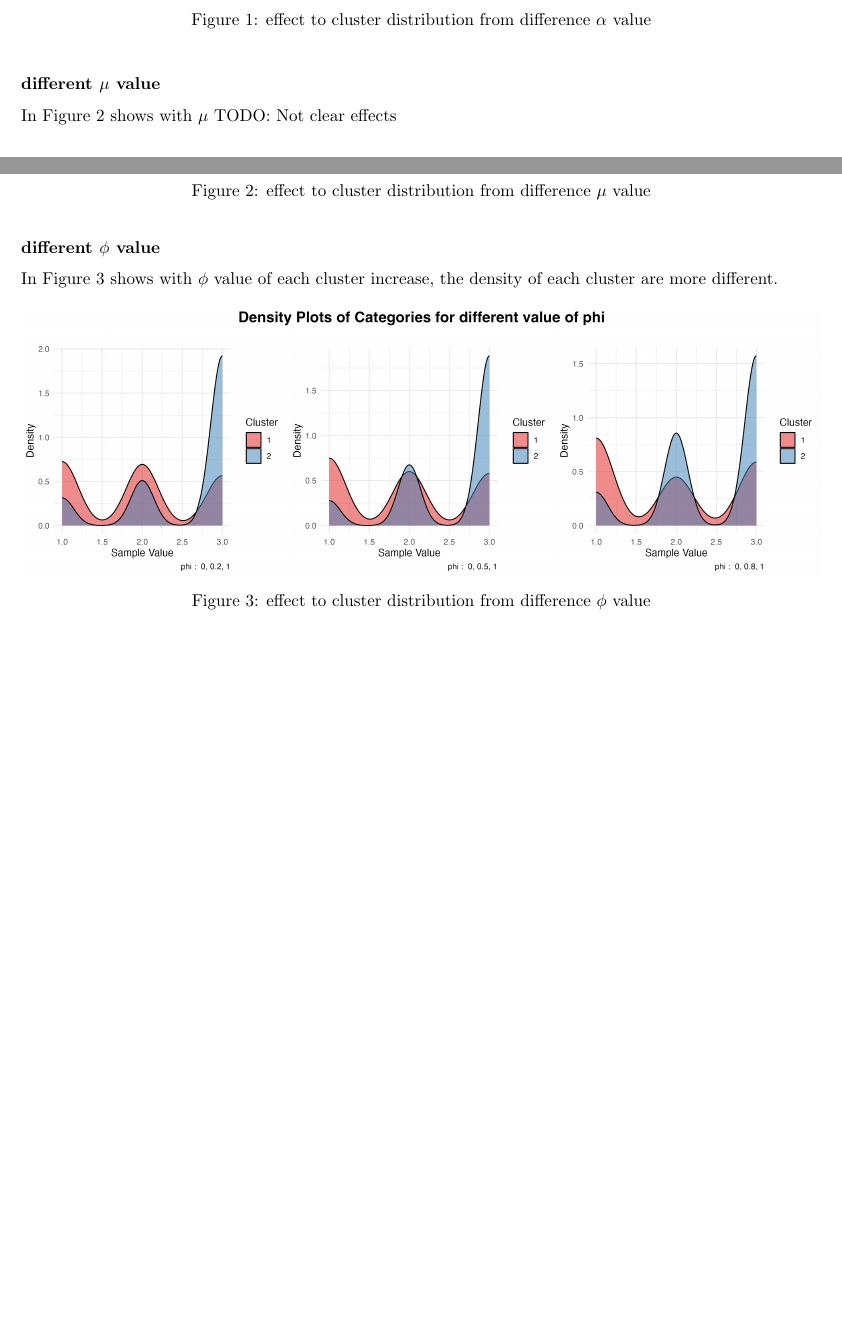
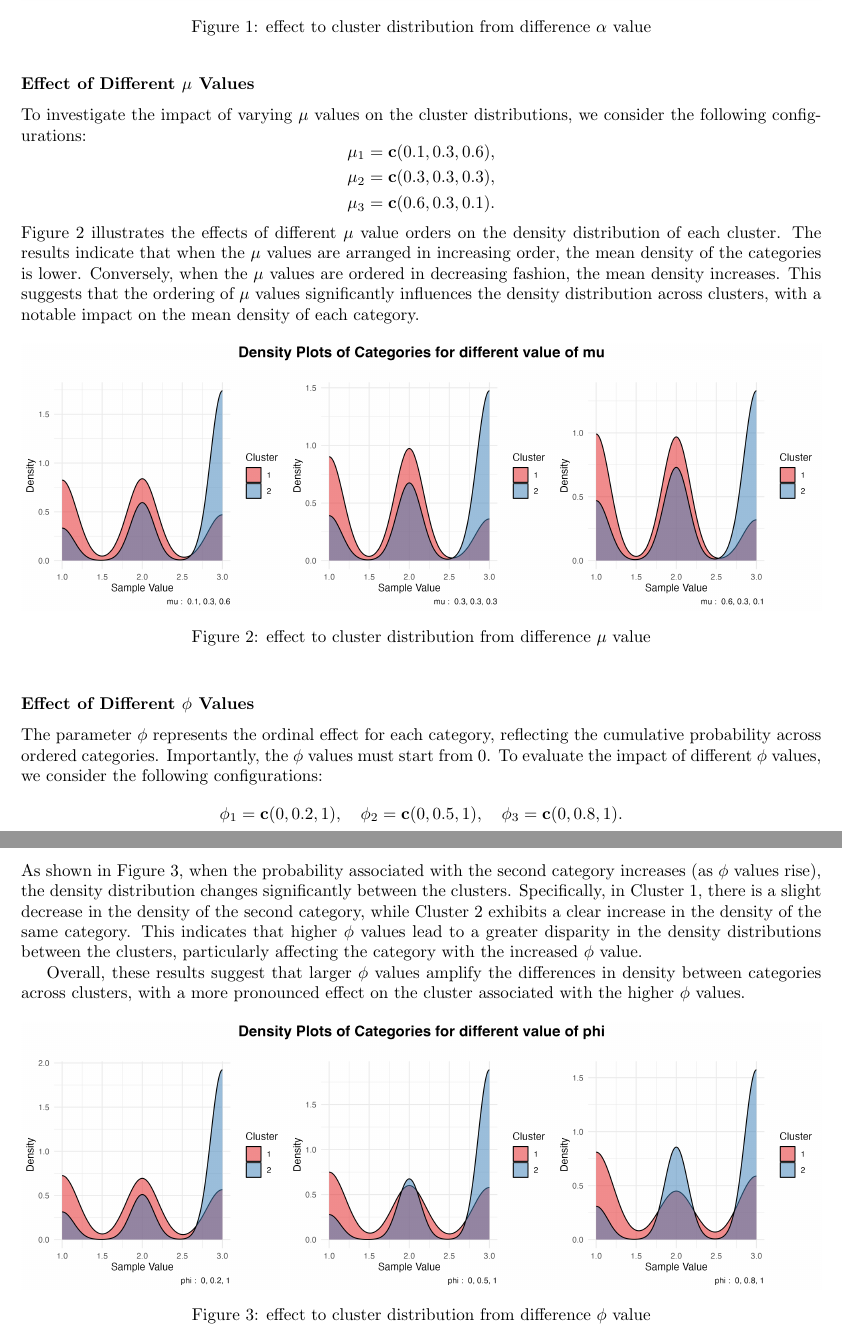
Before and after one commit to felixzhao/STAT489, a LaTeX document (report/vuw_stat487_report.tex): two parts of pages 3 and 4 of 7 before the commit and two parts of pages 4 and 5 of 8 after it, joined at a grey line, cut so that both start at the same text, the shorter picture padded with empty space. Compiled offline with pdfLaTeX.

Commit message:
add detail in parameter simulation

```diff
--- a/report/vuw_stat487_report.tex
+++ b/report/vuw_stat487_report.tex
@@ -210,10 +247,39 @@ the density of each cluster are more different.
 \end{figure}
 
 % mu
-\subsubsection*{different $\mu$ value}
-In Figure~\ref{fig:mu} shows
-with $\mu$
- TODO: Not clear effects
+\subsubsection*{Effect of Different $\mu$ Values}
+To investigate the impact of varying $\mu$ values on the cluster distributions,
+we consider the following configurations:
+\[
+\begin{aligned}
+\mu_1 &= \mathbf{c}(0.1, 0.3, 0.6), \\
+\mu_2 &= \mathbf{c}(0.3, 0.3, 0.3), \\
+\mu_3 &= \mathbf{c}(0.6, 0.3, 0.1).
+\end{aligned}
+\]
+Figure~\ref{fig:mu} illustrates the effects of different $\mu$ value orders
+on the density distribution of each cluster.
+The results indicate that when the $\mu$ values are arranged in increasing order,
+the mean density of the categories is lower. Conversely,
+when the $\mu$ values are ordered in decreasing fashion,
+the mean density increases.
+This suggests that the ordering of $\mu$ values significantly influences
+the density distribution across clusters,
+with a notable impact on the mean density of each category.
+
+% % mu
+% \subsubsection*{Effect of Different $\mu$ Values}
+% To check the effect of different $mu$ values,
+% in this work we select
+% $
+% c(0.1, 0.3, 0.6)
+%   ,c(0.3, 0.3, 0.3)
+%   ,c(0.6, 0.3, 0.1)
+% $
+% In Figure~\ref{fig:mu} shows the order of $mu$ values effects
+% the density mean of each categories.
+% the density mean is lower when the $mu$ value in increasing order,
+% high when them in descreasing order.
 \begin{figure}[h]
   \centering
   \begin{subfigure}{1.0\textwidth}
@@ -225,10 +291,19 @@ with $\mu$
 \end{figure}
 
 % phi
-\subsubsection*{different $\phi$ value}
-In Figure~\ref{fig:phi} shows
-with $\phi$ value of each cluster increase,
-the density of each cluster are more different.
+\subsubsection*{Effect of Different $\phi$ Values}
+The parameter $\phi$ represents the ordinal effect for each category, reflecting the cumulative probability across ordered categories. Importantly, the $\phi$ values must start from 0. To evaluate the impact of different $\phi$ values, we consider the following configurations:
+\[
+\phi_1 = \mathbf{c}(0, 0.2, 1), \quad \phi_2 = \mathbf{c}(0, 0.5, 1), \quad \phi_3 = \mathbf{c}(0, 0.8, 1).
+\]
+As shown in Figure~\ref{fig:phi}, when the probability associated with the second category increases (as $\phi$ values rise), the density distribution changes significantly between the clusters. Specifically, in Cluster 1, there is a slight decrease in the density of the second category, while Cluster 2 exhibits a clear increase in the density of the same category. This indicates that higher $\phi$ values lead to a greater disparity in the density distributions between the clusters, particularly affecting the category with the increased $\phi$ value.
+
+Overall, these results suggest that larger $\phi$ values amplify the differences in density between categories across clusters, with a more pronounced effect on the cluster associated with the higher $\phi$ values.
+
+% \subsubsection*{Effect of Different $\phi$ Values}
+% In Figure~\ref{fig:phi} shows
+% with $\phi$ value of each cluster increase,
+% the density of each cluster are more different.
 \begin{figure}[h]
   \centering
   \begin{subfigure}{1.0\textwidth}
```
Also changed, not shown: report/vuw_stat487_report.tex (88 more changed lines).
